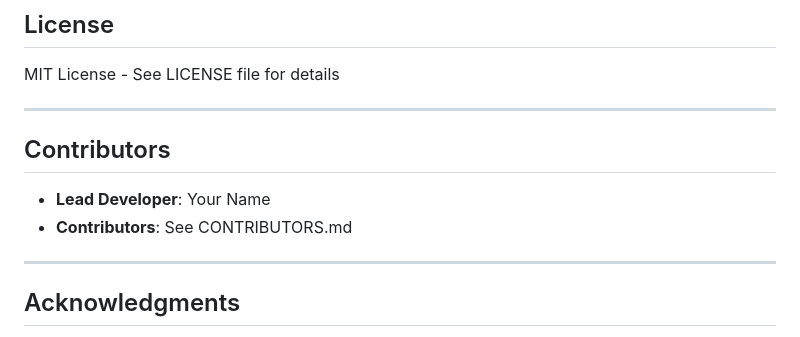
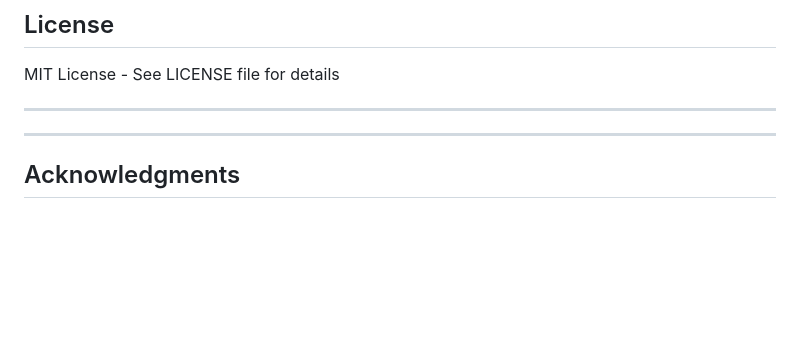
Before and after one commit to pushkarsingh32/django-medical-imaging-platform, a Markdown page: README.md, the part around the change. Drawn GitHub-style; blank space fills up the shorter version.

Commit message:
Remove Contributors section from README

```diff
--- a/README.md
+++ b/README.md
@@ -1111,11 +1111,6 @@ MIT License - See LICENSE file for details
 
 ---
 
-## Contributors
-
-- **Lead Developer**: Your Name
-- **Contributors**: See CONTRIBUTORS.md
-
 ---
 
 ## Acknowledgments
```
